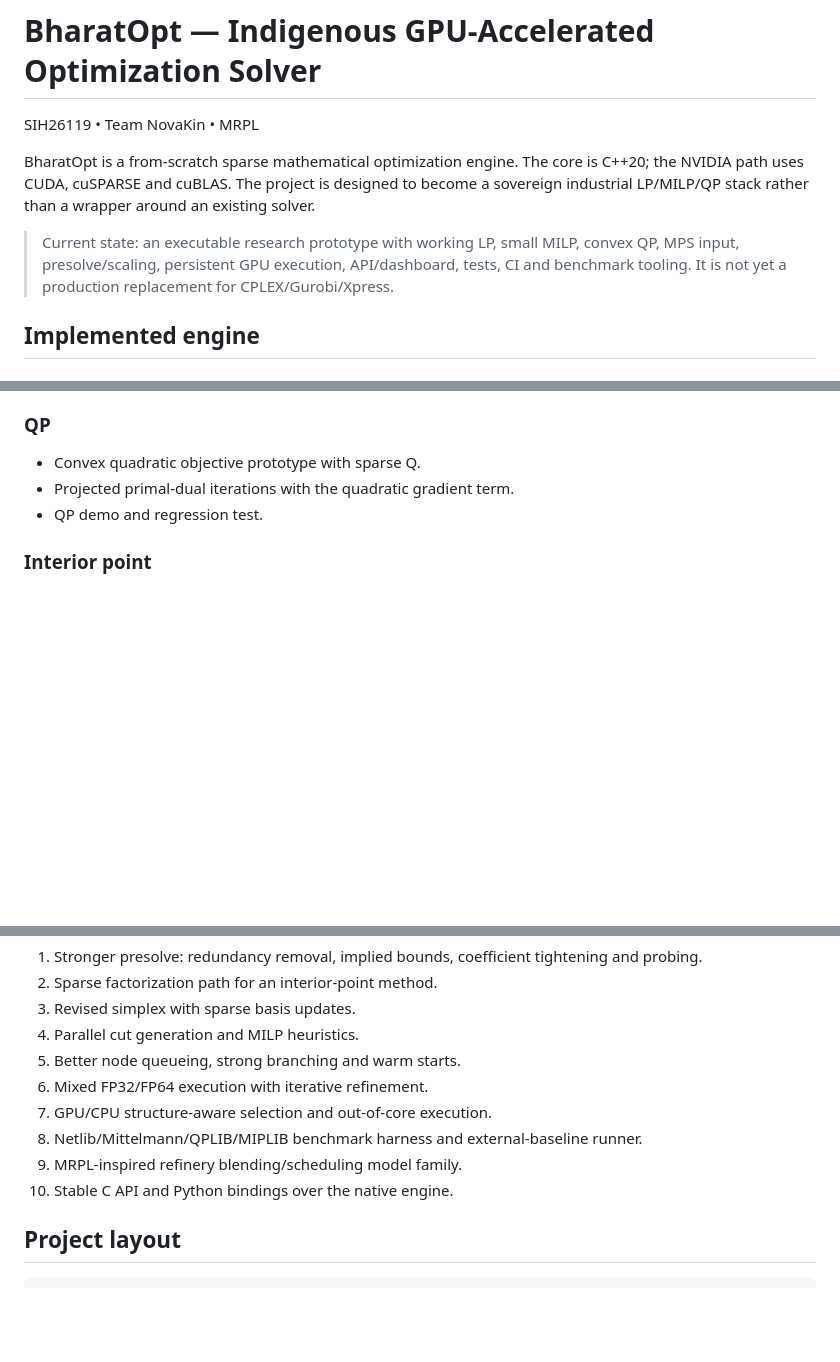
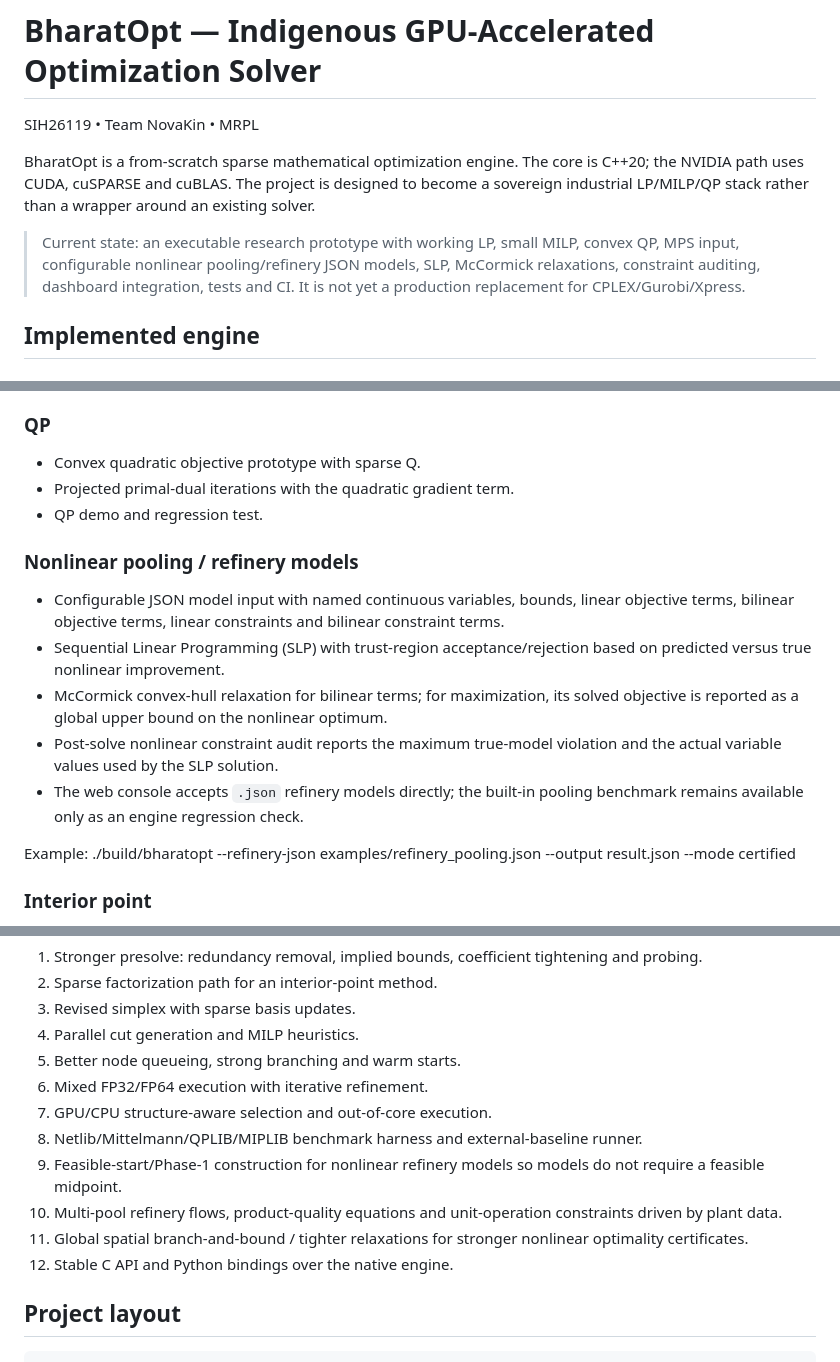
Before and after one commit to JosephXpanakaL/bharatopt, a Markdown page: README.md, 3 parts joined by grey strips. GitHub-like rendering; blank space fills up the shorter version.

Commit message:
Document real nonlinear refinery model workflow

```diff
--- a/README.md
+++ b/README.md
@@ -4,7 +4,7 @@ SIH26119 • Team NovaKin • MRPL
 
 BharatOpt is a from-scratch sparse mathematical optimization engine. The core is C++20; the NVIDIA path uses CUDA, cuSPARSE and cuBLAS. The project is designed to become a sovereign industrial LP/MILP/QP stack rather than a wrapper around an existing solver.
 
-> Current state: an executable research prototype with working LP, small MILP, convex QP, MPS input, presolve/scaling, persistent GPU execution, API/dashboard, tests, CI and benchmark tooling. It is not yet a production replacement for CPLEX/Gurobi/Xpress.
+> Current state: an executable research prototype with working LP, small MILP, convex QP, MPS input, configurable nonlinear pooling/refinery JSON models, SLP, McCormick relaxations, constraint auditing, dashboard integration, tests and CI. It is not yet a production replacement for CPLEX/Gurobi/Xpress.
 
 ## Implemented engine
 
@@ -34,6 +34,16 @@ BharatOpt is a from-scratch sparse mathematical optimization engine. The core is
 - Convex quadratic objective prototype with sparse Q.
 - Projected primal-dual iterations with the quadratic gradient term.
 - QP demo and regression test.
+
+### Nonlinear pooling / refinery models
+- Configurable JSON model input with named continuous variables, bounds, linear objective terms, bilinear objective terms, linear constraints and bilinear constraint terms.
+- Sequential Linear Programming (SLP) with trust-region acceptance/rejection based on predicted versus true nonlinear improvement.
+- McCormick convex-hull relaxation for bilinear terms; for maximization, its solved objective is reported as a global upper bound on the nonlinear optimum.
+- Post-solve nonlinear constraint audit reports the maximum true-model violation and the actual variable values used by the SLP solution.
+- The web console accepts `.json` refinery models directly; the built-in pooling benchmark remains available only as an engine regression check.
+
+Example:
+    ./build/bharatopt --refinery-json examples/refinery_pooling.json --output result.json --mode certified
 
 ### Interior point
 - Small-model Mehrotra predictor-corrector primal-dual method.
@@ -103,8 +113,10 @@ GitHub Actions validates C++ build, tests, LP/MILP/QP smoke tests, maximization
 6. Mixed FP32/FP64 execution with iterative refinement.
 7. GPU/CPU structure-aware selection and out-of-core execution.
 8. Netlib/Mittelmann/QPLIB/MIPLIB benchmark harness and external-baseline runner.
-9. MRPL-inspired refinery blending/scheduling model family.
-10. Stable C API and Python bindings over the native engine.
+9. Feasible-start/Phase-1 construction for nonlinear refinery models so models do not require a feasible midpoint.
+10. Multi-pool refinery flows, product-quality equations and unit-operation constraints driven by plant data.
+11. Global spatial branch-and-bound / tighter relaxations for stronger nonlinear optimality certificates.
+12. Stable C API and Python bindings over the native engine.
 
 ## Project layout
 
```
